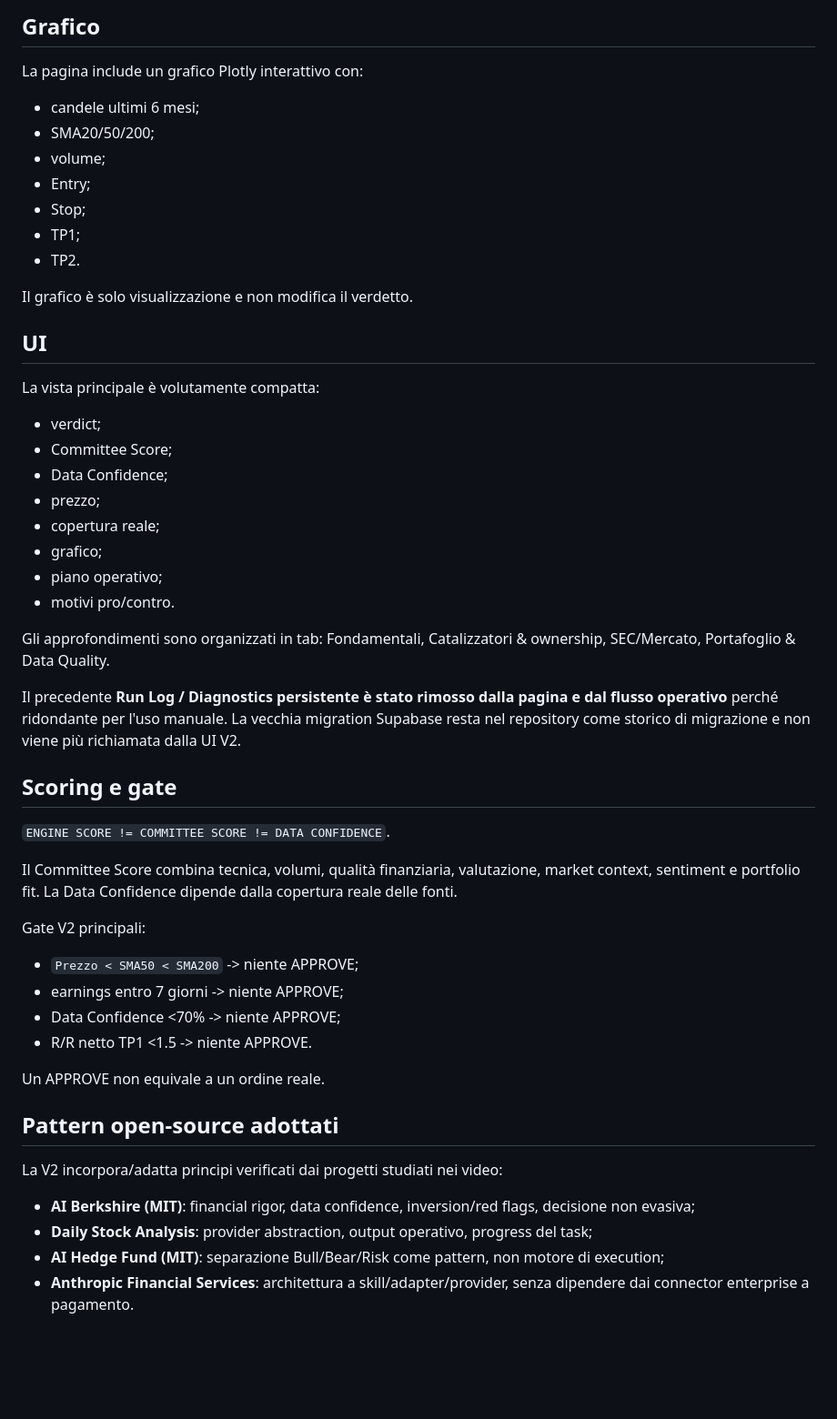
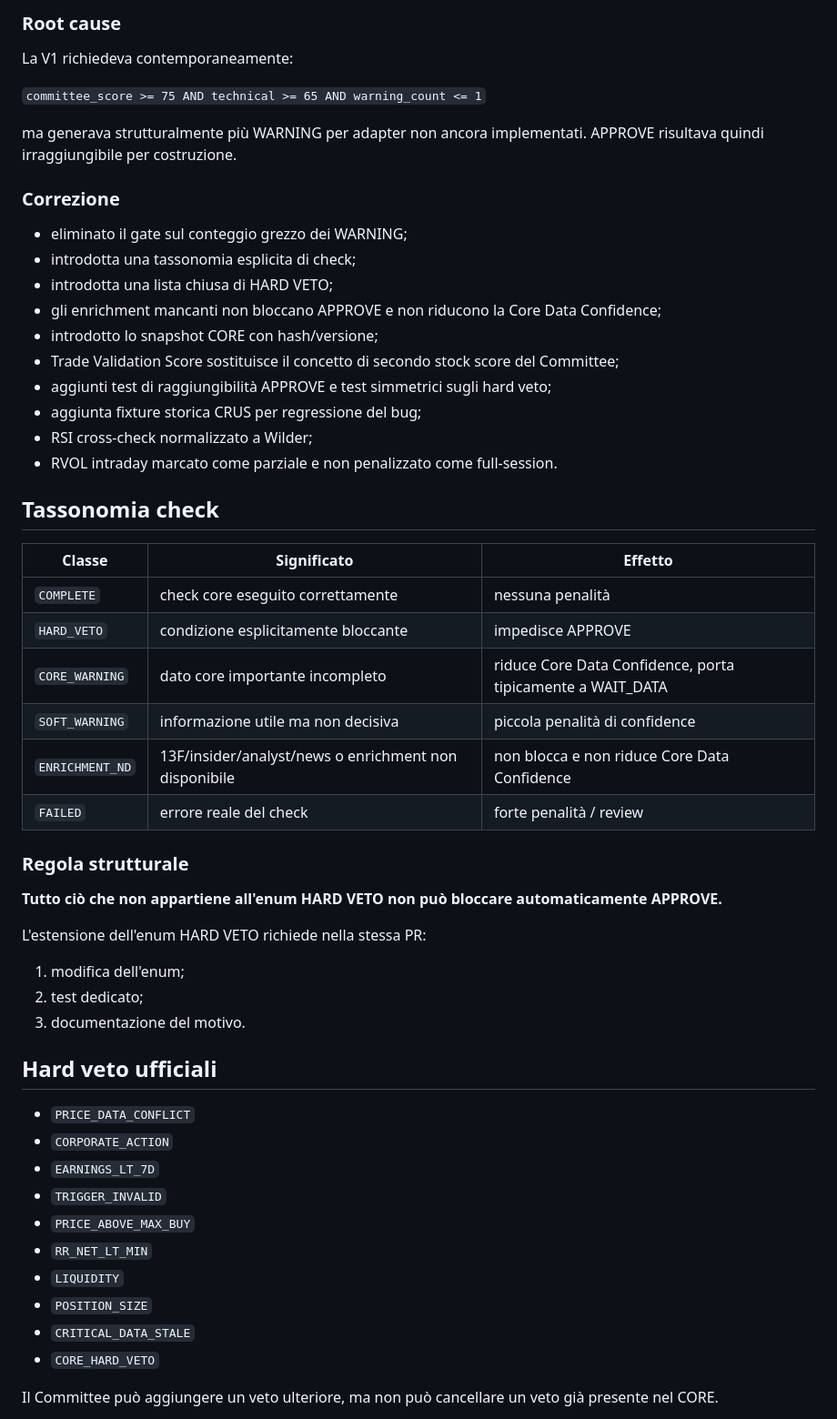
Before and after one commit to antoannali-ita/trading-engine-v2, a Markdown page: docs/TRADE_COMMITTEE.md, the part around one of its changes. Shown at 91% size. Rendered like a GitHub page; blank space fills up the shorter version.

Commit message:
docs(trade-committee): document bottleneck fix and CORE validation model

```diff
--- a/docs/TRADE_COMMITTEE.md
+++ b/docs/TRADE_COMMITTEE.md
@@ -45,48 +21,53 @@ Ogni check viene classificato `REAL`, `PARTIAL`, `N/A` oppure `N/D`. La pagina n
 
-## Grafico
-La pagina include un grafico Plotly interattivo con:
-- candele ultimi 6 mesi;
-- SMA20/50/200;
-- volume;
-- Entry;
-- Stop;
-- TP1;
-- TP2.
+### Root cause
+La V1 richiedeva contemporaneamente:
 
-Il grafico è solo visualizzazione e non modifica il verdetto.
+`committee_score >= 75 AND technical >= 65 AND warning_count <= 1`
 
-## UI
-La vista principale è volutamente compatta:
-- verdict;
-- Committee Score;
-- Data Confidence;
-- prezzo;
-- copertura reale;
-- grafico;
-- piano operativo;
-- motivi pro/contro.
+ma generava strutturalmente più WARNING per adapter non ancora implementati. APPROVE risultava quindi irraggiungibile per costruzione.
 
-Gli approfondimenti sono organizzati in tab: Fondamentali, Catalizzatori & ownership, SEC/Mercato, Portafoglio & Data Quality.
+### Correzione
+- eliminato il gate sul conteggio grezzo dei WARNING;
+- introdotta una tassonomia esplicita di check;
+- introdotta una lista chiusa di HARD VETO;
+- gli enrichment mancanti non bloccano APPROVE e non riducono la Core Data Confidence;
+- introdotto lo snapshot CORE con hash/versione;
+- Trade Validation Score sostituisce il concetto di secondo stock score del Committee;
+- aggiunti test di raggiungibilità APPROVE e test simmetrici sugli hard veto;
+- aggiunta fixture storica CRUS per regressione del bug;
+- RSI cross-check normalizzato a Wilder;
+- RVOL intraday marcato come parziale e non penalizzato come full-session.
 
-Il precedente **Run Log / Diagnostics persistente è stato rimosso dalla pagina e dal flusso operativo** perché ridondante per l'uso manuale. La vecchia migration Supabase resta nel repository come storico di migrazione e non viene più richiamata dalla UI V2.
+## Tassonomia check
 
-## Scoring e gate
-`ENGINE SCORE != COMMITTEE SCORE != DATA CONFIDENCE`.
+| Classe | Significato | Effetto |
+|---|---|---|
+| `COMPLETE` | check core eseguito correttamente | nessuna penalità |
+| `HARD_VETO` | condizione esplicitamente bloccante | impedisce APPROVE |
+| `CORE_WARNING` | dato core importante incompleto | riduce Core Data Confidence, porta tipicamente a WAIT_DATA |
+| `SOFT_WARNING` | informazione utile ma non decisiva | piccola penalità di confidence |
+| `ENRICHMENT_ND` | 13F/insider/analyst/news o enrichment non disponibile | non blocca e non riduce Core Data Confidence |
+| `FAILED` | errore reale del check | forte penalità / review |
 
-Il Committee Score combina tecnica, volumi, qualità finanziaria, valutazione, market context, sentiment e portfolio fit. La Data Confidence dipende dalla copertura reale delle fonti.
+### Regola strutturale
+**Tutto ciò che non appartiene all'enum HARD VETO non può bloccare automaticamente APPROVE.**
 
-Gate V2 principali:
-- `Prezzo < SMA50 < SMA200` -> niente APPROVE;
-- earnings entro 7 giorni -> niente APPROVE;
-- Data Confidence <70% -> niente APPROVE;
-- R/R netto TP1 <1.5 -> niente APPROVE.
+L'estensione dell'enum HARD VETO richiede nella stessa PR:
+1. modifica dell'enum;
+2. test dedicato;
+3. documentazione del motivo.
 
-Un APPROVE non equivale a un ordine reale.
+## Hard veto ufficiali
+- `PRICE_DATA_CONFLICT`
+- `CORPORATE_ACTION`
+- `EARNINGS_LT_7D`
+- `TRIGGER_INVALID`
+- `PRICE_ABOVE_MAX_BUY`
+- `RR_NET_LT_MIN`
+- `LIQUIDITY`
+- `POSITION_SIZE`
+- `CRITICAL_DATA_STALE`
+- `CORE_HARD_VETO`
 
-## Pattern open-source adottati
-La V2 incorpora/adatta principi verificati dai progetti studiati nei video:
-- **AI Berkshire (MIT)**: financial rigor, data confidence, inversion/red flags, decisione non evasiva;
-- **Daily Stock Analysis**: provider abstraction, output operativo, progress del task;
-- **AI Hedge Fund (MIT)**: separazione Bull/Bear/Risk come pattern, non motore di execution;
-- **Anthropic Financial Services**: architettura a skill/adapter/provider, senza dipendere dai connector enterprise a pagamento.
+Il Committee può aggiungere un veto ulteriore, ma non può cancellare un veto già presente nel CORE.
 
```
Also changed, not shown: other parts of docs/TRADE_COMMITTEE.md (+110 -40 lines).
